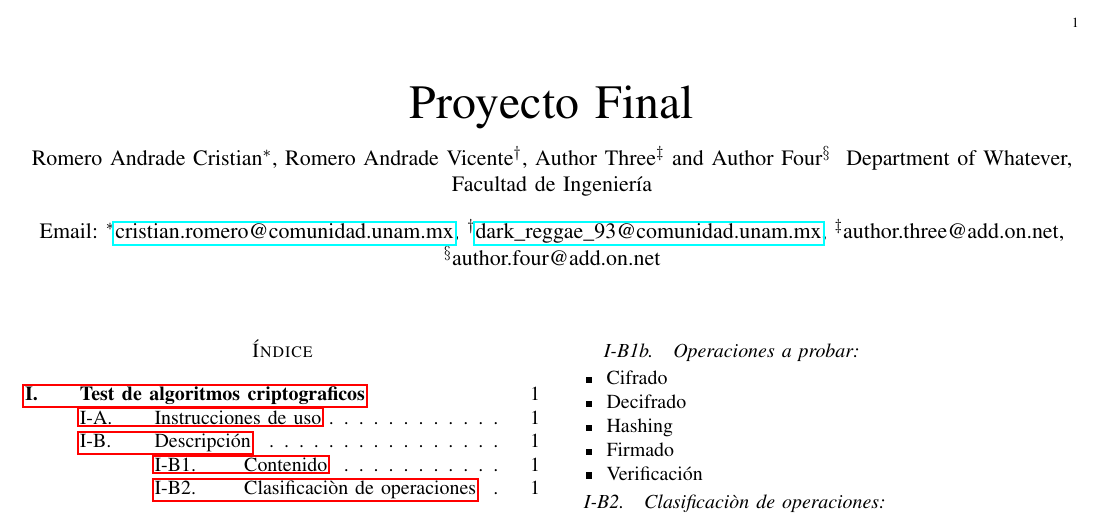
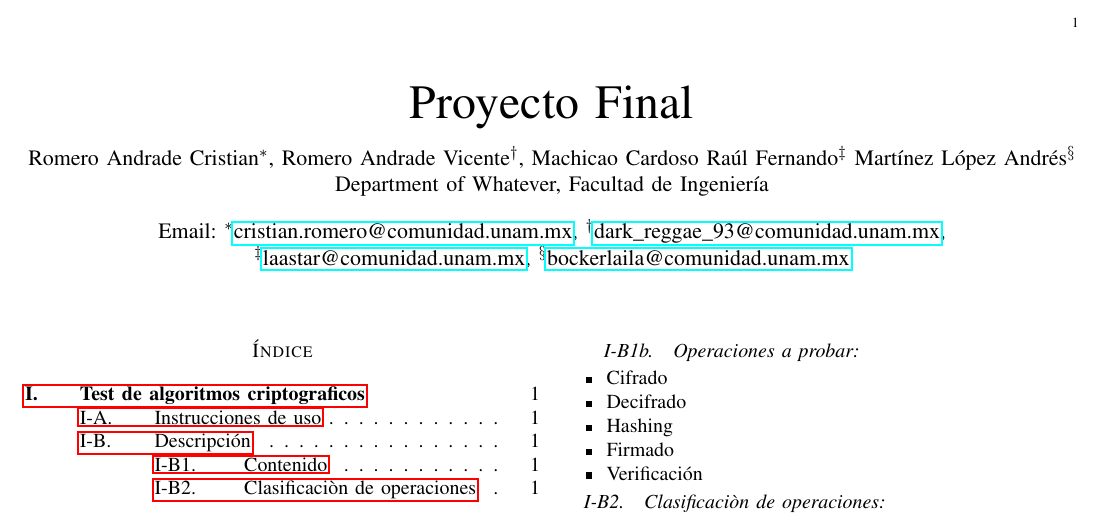
Before and after one commit to ValdrST/test_algoritmos_crypto, a LaTeX paper (doc/main.tex): part of the page, cut so that both start at the same text. Compiled offline with pdfLaTeX.

Commit message:
pongo a andresito y del machi

```diff
--- a/doc/main.tex
+++ b/doc/main.tex
@@ -12,15 +12,15 @@
   \IEEEauthorblockN{
     Romero Andrade Cristian\IEEEauthorrefmark{1},
     Romero Andrade Vicente\IEEEauthorrefmark{2},
-    Author Three\IEEEauthorrefmark{3} and
-    Author Four\IEEEauthorrefmark{4}
+    Machicao Cardoso Raúl Fernando\IEEEauthorrefmark{3}
+    Martínez López Andrés\IEEEauthorrefmark{4}
   }
   \IEEEauthorblockA{Department of Whatever,
     Facultad de Ingeniería\\
     Email: \IEEEauthorrefmark{1}\href{mailto:cristian.romero@comunidad.unam.mx}{cristian.romero@comunidad.unam.mx},
     \IEEEauthorrefmark{2}\href{mailto:dark_reggae_93@comunidad.unam.mx}{dark\_reggae\_93@comunidad.unam.mx},
-    \IEEEauthorrefmark{3}author.three@add.on.net,
-    \IEEEauthorrefmark{4}author.four@add.on.net}}
+    \IEEEauthorrefmark{3}\href{mailto:laastar@comunidad.unam.mx}{laastar@comunidad.unam.mx},
+    \IEEEauthorrefmark{4}\href{mailto:bockerlaila@comunidad.unam.mx}{bockerlaila@comunidad.unam.mx}}}
 
 \maketitle{}
 
```
